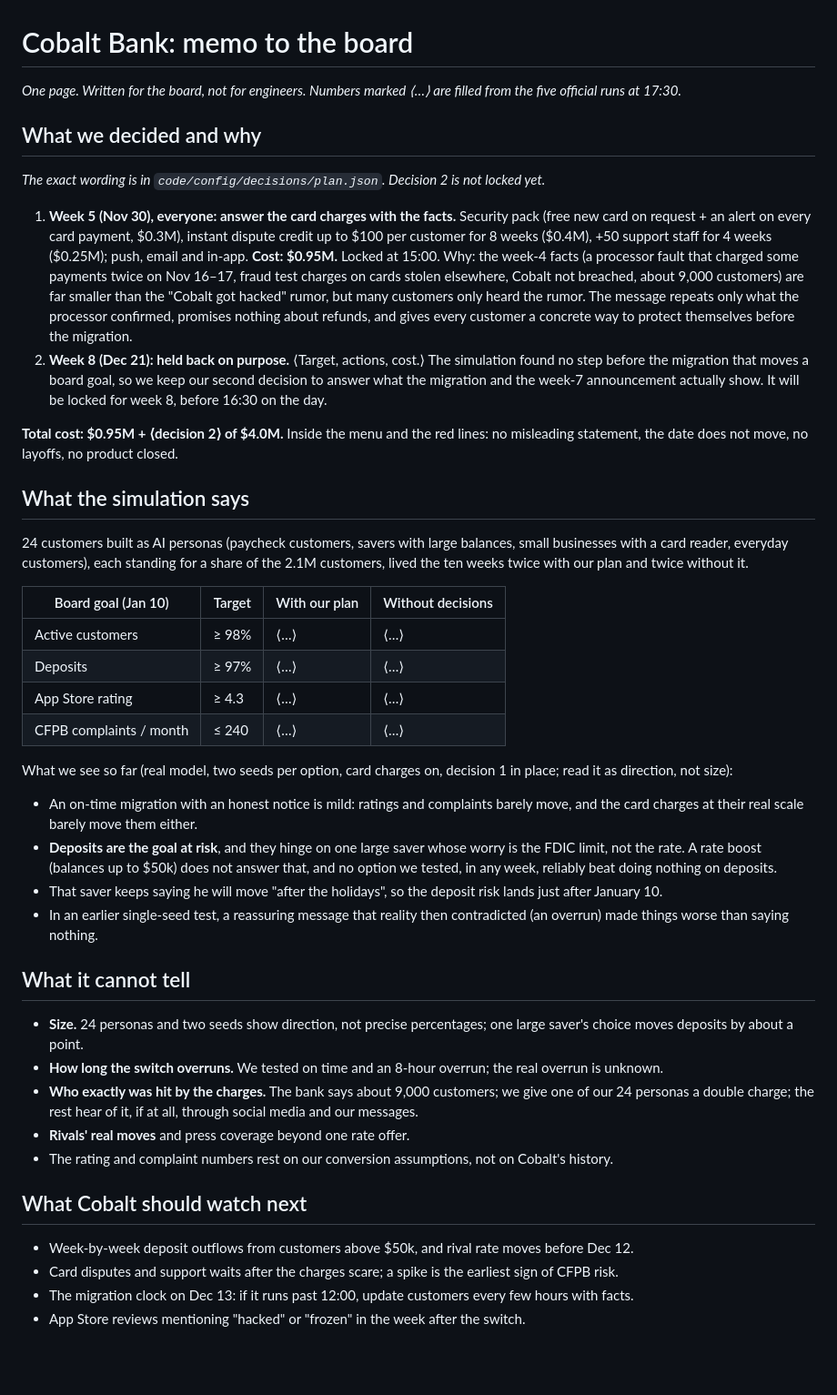
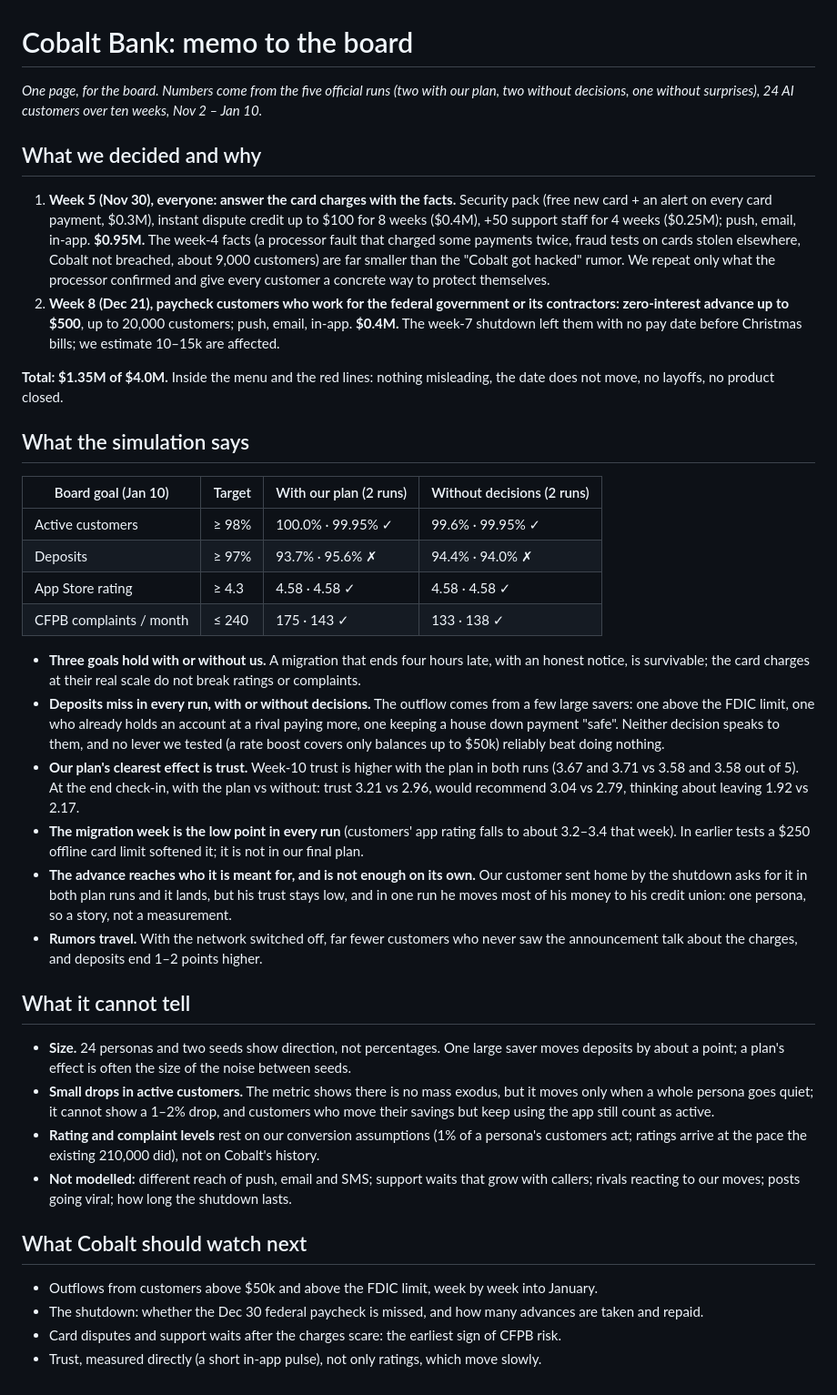
Before and after one commit to omerfcorekci/hackathon-talp, a Markdown page: CLIENT_MEMO.md, the part around the change. Shown at 91% size. Rendered like a GitHub page; blank space fills up the shorter version.

Commit message:
docs: fill the board memo from the final official runs
Decision 2 (week 8, zero-interest advance for federal and contractor
paycheck customers, $0.4M) and the $1.35M total replace the
placeholders; the goals table is filled from the official runs on
agent/runs-final-1725 (two plan runs, two without decisions). The
memo now says what those runs show: three goals hold either way,
deposits miss in every run, the plan's clearest effect is on trust,
the migration week is the low point, the advance lands but is not
enough on its own; and what they cannot tell, including that the
active-customer goal cannot show a 1-2% drop.

Co-Authored-By: Claude Opus 5.5 <noreply@anthropic.com>

```diff
--- a/CLIENT_MEMO.md
+++ b/CLIENT_MEMO.md
@@ -1,67 +1,65 @@
 # Cobalt Bank: memo to the board
 
-_One page. Written for the board, not for engineers. Numbers marked ⟨…⟩ are filled from the five
-official runs at 17:30._
+_One page, for the board. Numbers come from the five official runs (two with our plan, two without
+decisions, one without surprises), 24 AI customers over ten weeks, Nov 2 – Jan 10._
 
 ## What we decided and why
 
-_The exact wording is in `code/config/decisions/plan.json`. Decision 2 is not locked yet._
+1. **Week 5 (Nov 30), everyone: answer the card charges with the facts.** Security pack (free new
+   card + an alert on every card payment, $0.3M), instant dispute credit up to $100 for 8 weeks
+   ($0.4M), +50 support staff for 4 weeks ($0.25M); push, email, in-app. **$0.95M.** The week-4 facts
+   (a processor fault that charged some payments twice, fraud tests on cards stolen elsewhere, Cobalt
+   not breached, about 9,000 customers) are far smaller than the "Cobalt got hacked" rumor. We repeat
+   only what the processor confirmed and give every customer a concrete way to protect themselves.
+2. **Week 8 (Dec 21), paycheck customers who work for the federal government or its contractors:
+   zero-interest advance up to $500**, up to 20,000 customers; push, email, in-app. **$0.4M.** The
+   week-7 shutdown left them with no pay date before Christmas bills; we estimate 10–15k are affected.
 
-1. **Week 5 (Nov 30), everyone: answer the card charges with the facts.** Security pack (free new
-   card on request + an alert on every card payment, $0.3M), instant dispute credit up to $100 per
-   customer for 8 weeks ($0.4M), +50 support staff for 4 weeks ($0.25M); push, email and in-app.
-   **Cost: $0.95M.** Locked at 15:00. Why: the week-4 facts (a processor fault that charged some
-   payments twice on Nov 16–17, fraud test charges on cards stolen elsewhere, Cobalt not breached,
-   about 9,000 customers) are far smaller than the "Cobalt got hacked" rumor, but many customers only
-   heard the rumor. The message repeats only what the processor confirmed, promises nothing about
-   refunds, and gives every customer a concrete way to protect themselves before the migration.
-2. **Week 8 (Dec 21): held back on purpose.** ⟨Target, actions, cost.⟩ The simulation found no
-   step before the migration that moves a board goal, so we keep our second decision to answer what
-   the migration and the week-7 announcement actually show. It will be locked for week 8, before
-   16:30 on the day.
-
-**Total cost: $0.95M + ⟨decision 2⟩ of $4.0M.** Inside the menu and the red lines: no misleading
-statement, the date does not move, no layoffs, no product closed.
+**Total: $1.35M of $4.0M.** Inside the menu and the red lines: nothing misleading, the date does not
+move, no layoffs, no product closed.
 
 ## What the simulation says
 
-24 customers built as AI personas (paycheck customers, savers with large balances, small businesses
-with a card reader, everyday customers), each standing for a share of the 2.1M customers, lived the
-ten weeks twice with our plan and twice without it.
+| Board goal (Jan 10) | Target | With our plan (2 runs) | Without decisions (2 runs) |
+|---|---|---|---|
+| Active customers | ≥ 98% | 100.0% · 99.95% ✓ | 99.6% · 99.95% ✓ |
+| Deposits | ≥ 97% | 93.7% · 95.6% ✗ | 94.4% · 94.0% ✗ |
+| App Store rating | ≥ 4.3 | 4.58 · 4.58 ✓ | 4.58 · 4.58 ✓ |
+| CFPB complaints / month | ≤ 240 | 175 · 143 ✓ | 133 · 138 ✓ |
 
-| Board goal (Jan 10) | Target | With our plan | Without decisions |
-|---|---|---|---|
-| Active customers | ≥ 98% | ⟨…⟩ | ⟨…⟩ |
-| Deposits | ≥ 97% | ⟨…⟩ | ⟨…⟩ |
-| App Store rating | ≥ 4.3 | ⟨…⟩ | ⟨…⟩ |
-| CFPB complaints / month | ≤ 240 | ⟨…⟩ | ⟨…⟩ |
-
-What we see so far (real model, two seeds per option, card charges on, decision 1 in place; read it
-as direction, not size):
-- An on-time migration with an honest notice is mild: ratings and complaints barely move, and the
-  card charges at their real scale barely move them either.
-- **Deposits are the goal at risk**, and they hinge on one large saver whose worry is the FDIC
-  limit, not the rate. A rate boost (balances up to $50k) does not answer that, and no option we
-  tested, in any week, reliably beat doing nothing on deposits.
-- That saver keeps saying he will move "after the holidays", so the deposit risk lands just after
-  January 10.
-- In an earlier single-seed test, a reassuring message that reality then contradicted (an overrun)
-  made things worse than saying nothing.
+- **Three goals hold with or without us.** A migration that ends four hours late, with an honest
+  notice, is survivable; the card charges at their real scale do not break ratings or complaints.
+- **Deposits miss in every run, with or without decisions.** The outflow comes from a few large
+  savers: one above the FDIC limit, one who already holds an account at a rival paying more, one
+  keeping a house down payment "safe". Neither decision speaks to them, and no lever we tested (a
+  rate boost covers only balances up to $50k) reliably beat doing nothing.
+- **Our plan's clearest effect is trust.** Week-10 trust is higher with the plan in both runs
+  (3.67 and 3.71 vs 3.58 and 3.58 out of 5). At the end check-in, with the plan vs without: trust
+  3.21 vs 2.96, would recommend 3.04 vs 2.79, thinking about leaving 1.92 vs 2.17.
+- **The migration week is the low point in every run** (customers' app rating falls to about 3.2–3.4 that
+  week). In earlier tests a $250 offline card limit softened it; it is not in our final plan.
+- **The advance reaches who it is meant for, and is not enough on its own.** Our customer sent home
+  by the shutdown asks for it in both plan runs and it lands, but his trust stays low, and in one run
+  he moves most of his money to his credit union: one persona, so a story, not a measurement.
+- **Rumors travel.** With the network switched off, far fewer customers who never saw the
+  announcement talk about the charges, and deposits end 1–2 points higher.
 
 ## What it cannot tell
 
-- **Size.** 24 personas and two seeds show direction, not precise percentages; one large saver's
-  choice moves deposits by about a point.
-- **How long the switch overruns.** We tested on time and an 8-hour overrun; the real overrun is
-  unknown.
-- **Who exactly was hit by the charges.** The bank says about 9,000 customers; we give one of our
-  24 personas a double charge; the rest hear of it, if at all, through social media and our messages.
-- **Rivals' real moves** and press coverage beyond one rate offer.
-- The rating and complaint numbers rest on our conversion assumptions, not on Cobalt's history.
+- **Size.** 24 personas and two seeds show direction, not percentages. One large saver moves
+  deposits by about a point; a plan's effect is often the size of the noise between seeds.
+- **Small drops in active customers.** The metric shows there is no mass exodus, but it moves only
+  when a whole persona goes quiet; it cannot show a 1–2% drop, and customers who move their savings
+  but keep using the app still count as active.
+- **Rating and complaint levels** rest on our conversion assumptions (1% of a persona's customers
+  act; ratings arrive at the pace the existing 210,000 did), not on Cobalt's history.
+- **Not modelled:** different reach of push, email and SMS; support waits that grow with callers;
+  rivals reacting to our moves; posts going viral; how long the shutdown lasts.
 
 ## What Cobalt should watch next
 
-- Week-by-week deposit outflows from customers above $50k, and rival rate moves before Dec 12.
-- Card disputes and support waits after the charges scare; a spike is the earliest sign of CFPB risk.
-- The migration clock on Dec 13: if it runs past 12:00, update customers every few hours with facts.
-- App Store reviews mentioning "hacked" or "frozen" in the week after the switch.
+- Outflows from customers above $50k and above the FDIC limit, week by week into January.
+- The shutdown: whether the Dec 30 federal paycheck is missed, and how many advances are taken and
+  repaid.
+- Card disputes and support waits after the charges scare: the earliest sign of CFPB risk.
+- Trust, measured directly (a short in-app pulse), not only ratings, which move slowly.
```
